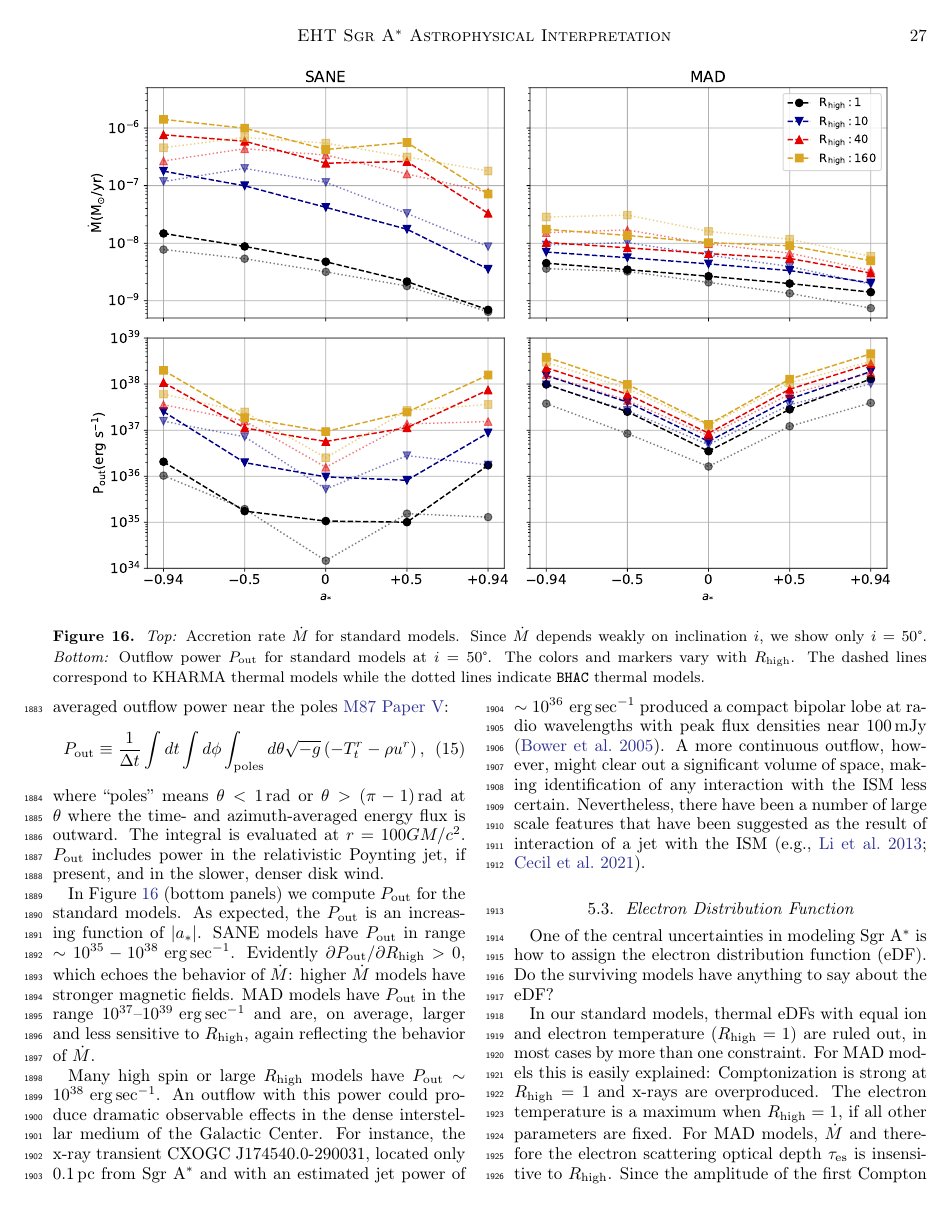
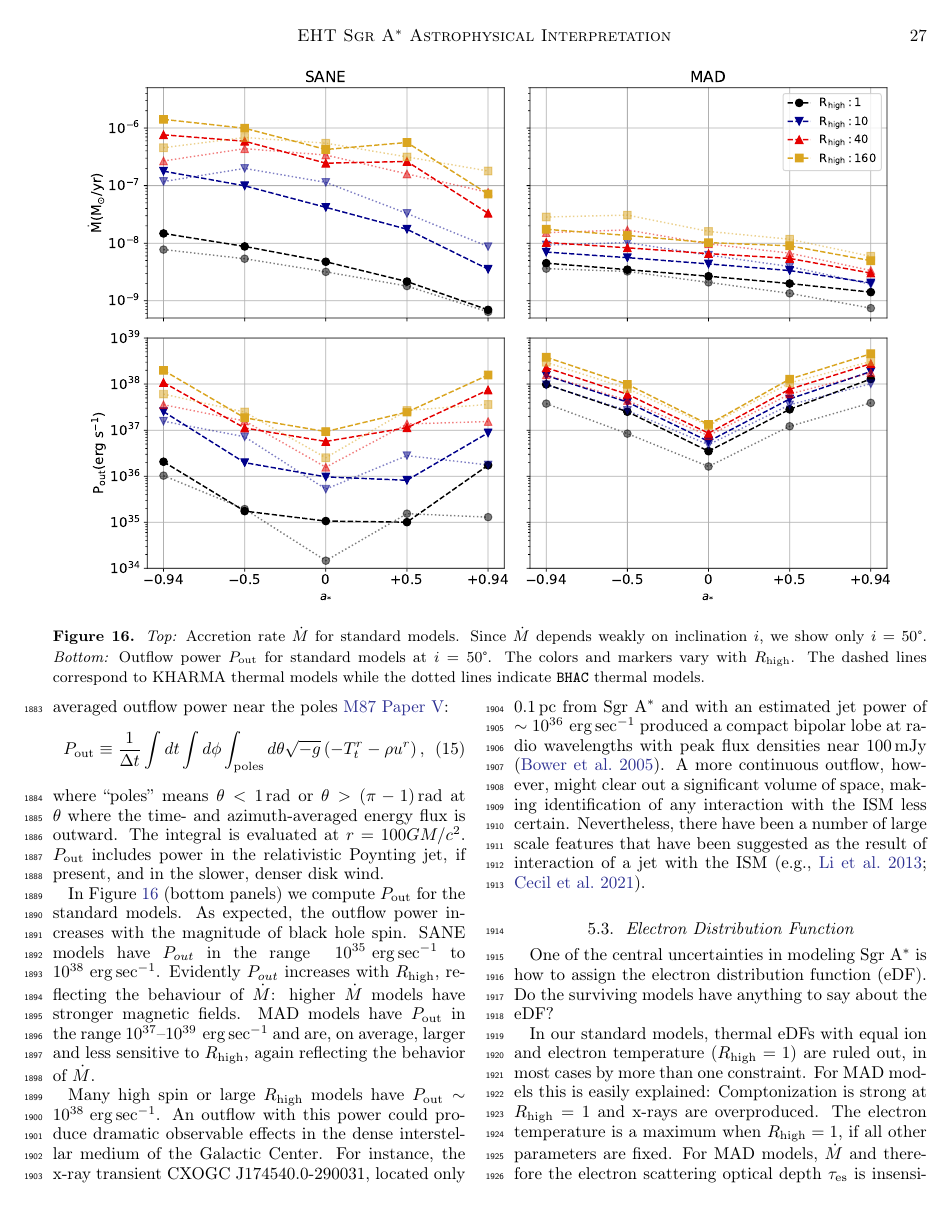
Before and after one commit to rndref/EHT_SGRA5, a LaTeX paper (main.tex, which reads discussion.tex): page 27 of 96. Compiled offline with pdfLaTeX.

Commit message:
Updates from overleaf

```diff
--- a/discussion.tex
+++ b/discussion.tex
@@ -133,7 +133,7 @@ where ``poles'' means $\theta < 1\,\mathrm{rad}$ or $\theta > (\pi-1)\,\mathrm{r
 
 %In Figure~\ref{fig:outflow_illinois_thermal}
 In Figure~\ref{fig:accretion_outflow_power_illinois_thermal}
-(bottom panels) we compute $P_\mathrm{out}$ for the standard models. As expected, the $P_\mathrm{out}$ is an increasing function of $|\abh|$. SANE models have $P_\mathrm{out}$ in range $\sim 10^{35}-10^{38} \ergps$.  Evidently $\partial P_\mathrm{out}/\partial \Rh > 0$, which echoes the behavior of $\dot{M}$: higher $\dot{M}$ models have stronger magnetic fields. MAD models have $P_\mathrm{out}$ in the range $10^{37}$--$10^{39} \ergps$ and are, on average, larger and less sensitive to $\Rh$, again reflecting the behavior of $\dot{M}$.
+(bottom panels) we compute $P_\mathrm{out}$ for the standard models. As expected, the outflow power increases with the magnitude of black hole spin. SANE models have $P_{out}$ in the range ~$10^{35} \ergps$ to $10^{38} \ergps$. Evidently $P_{out}$ increases with $\Rh$,  reflecting the behaviour of $\dot{M}$: higher $\dot{M}$ models have stronger magnetic fields. MAD models have $P_\mathrm{out}$ in the range $10^{37}$--$10^{39} \ergps$ and are, on average, larger and less sensitive to $\Rh$, again reflecting the behavior of $\dot{M}$.
 % 14-dec: yes, need statement about nonthermal models.
 %\color{red}{\bf please add results from bhac for comparison if they are available.}\color{black}
 %\color{red}{\bf one should say a few words how electron distribution function changes mass accretion rate estimates and jet powers.}\color{black}
```
